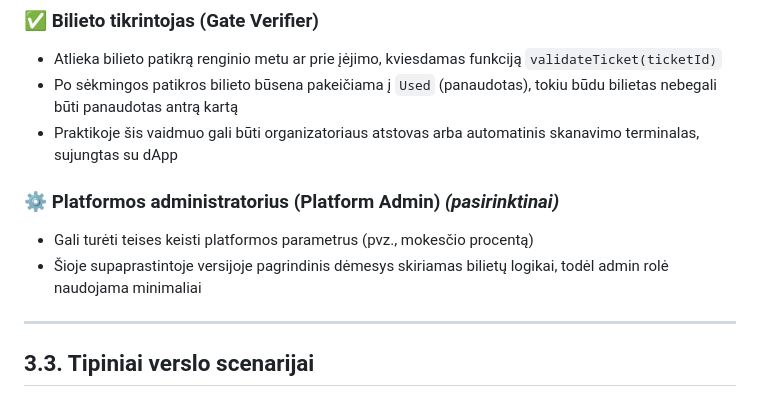
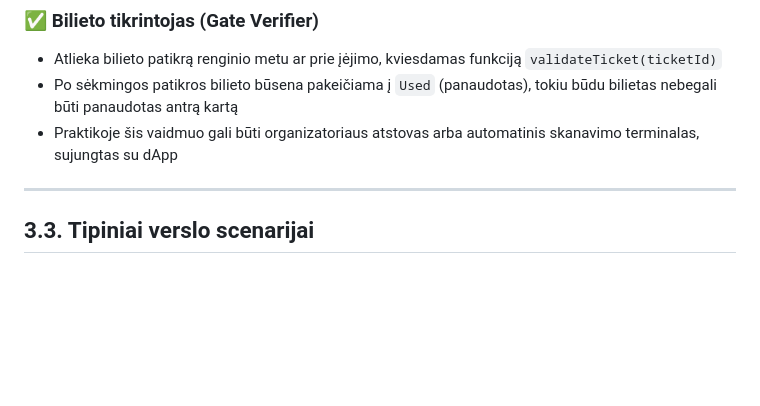
Before and after one commit to frogg-kek/Blockchain3F, a Markdown page: README.md, the part around the change. Rendered like a GitHub page; blank space fills up the shorter version.

Commit message:
patiaisymas

```diff
--- a/README.md
+++ b/README.md
@@ -68,10 +68,6 @@ Verslo modelyje dalyvauja šios pagrindinės šalys:
 - Po sėkmingos patikros bilieto būsena pakeičiama į `Used` (panaudotas), tokiu būdu bilietas nebegali būti panaudotas antrą kartą
 - Praktikoje šis vaidmuo gali būti organizatoriaus atstovas arba automatinis skanavimo terminalas, sujungtas su dApp
 
-### ⚙️ Platformos administratorius (Platform Admin) *(pasirinktinai)*
-
-- Gali turėti teises keisti platformos parametrus (pvz., mokesčio procentą)
-- Šioje supaprastintoje versijoje pagrindinis dėmesys skiriamas bilietų logikai, todėl admin rolė naudojama minimaliai
 
 ---
 
```
